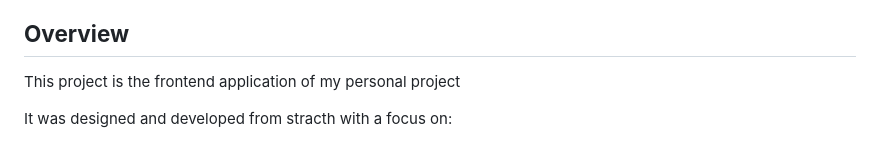
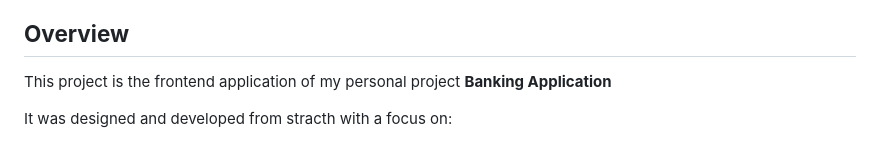
Before and after one commit to marcusmeki26/banking-app-ui, a Markdown page: README.md, the part around the change. GitHub-like rendering.

```diff
--- a/README.md
+++ b/README.md
@@ -11,7 +11,7 @@ The application performs **CRUD operations**, inspired by day-to-day task of a *
 ⚙️ Backend: https://github.com/marcusmeki26/banking-app
 
 ## **Overview**
-This project is the frontend application of my personal project
+This project is the frontend application of my personal project **Banking Application**
 
 It was designed and developed from stracth with a focus on:
 - Clean and modern UI
```
